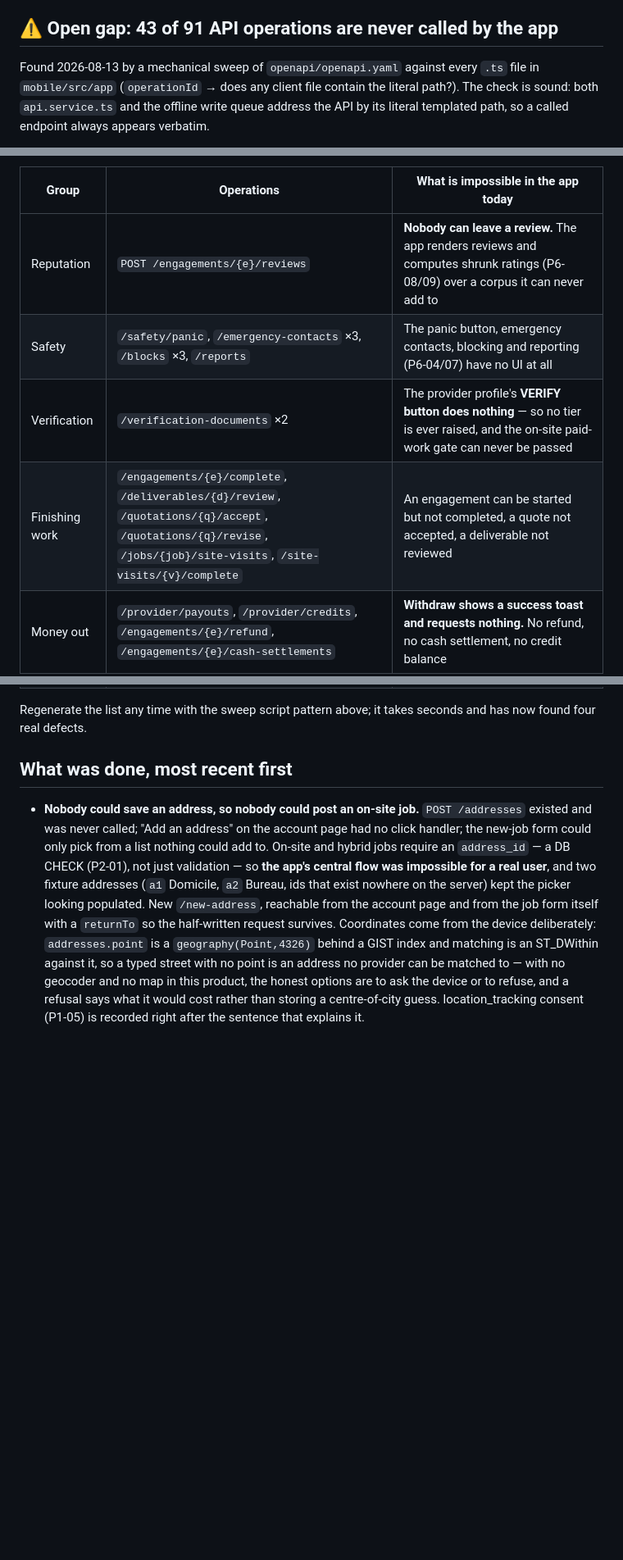
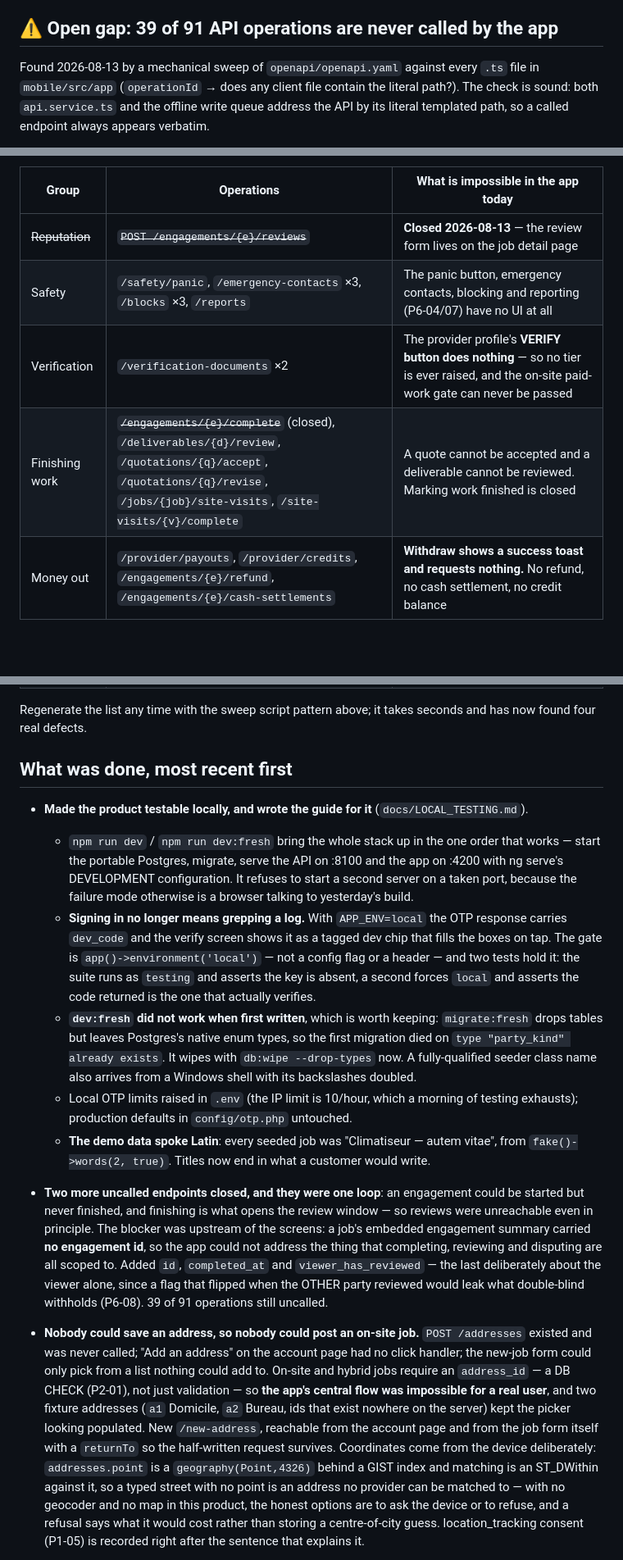
Before and after one commit to medardnforneh/handy-man, a Markdown page: docs/BUILD_STATE.md, 3 parts joined by grey strips. Shown at 82% size. Rendered like a GitHub page; blank space fills up the shorter version.

Commit message:
docs: record the local-testing work and the two gaps it closed
Tracker entry for `npm run dev`, the on-screen dev OTP, the reset that did not work, and the
seeded jobs that spoke Latin — plus the review/completion loop. Gap count 43 → 39.

Co-Authored-By: Claude Opus 5 <noreply@anthropic.com>

```diff
--- a/docs/BUILD_STATE.md
+++ b/docs/BUILD_STATE.md
@@ -274,7 +274,7 @@ founder-owned legal items in doc 05's launch checklist.
     surfaces (P4-04..07), the offline layer (P5-02) and the PWA/Android build (P5-01) have all
     landed, and native networking on device now works (CapacitorHttp).
 
-## ⚠ Open gap: 43 of 91 API operations are never called by the app
+## ⚠ Open gap: 39 of 91 API operations are never called by the app
 
 Found 2026-08-13 by a mechanical sweep of `openapi/openapi.yaml` against every `.ts` file in
 `mobile/src/app` (`operationId` → does any client file contain the literal path?). The check is
@@ -293,10 +293,10 @@ function the admin panel performs. The rest are real gaps, grouped by what they
 
 | Group | Operations | What is impossible in the app today |
 |---|---|---|
-| Reputation | `POST /engagements/{e}/reviews` | **Nobody can leave a review.** The app renders reviews and computes shrunk ratings (P6-08/09) over a corpus it can never add to |
+| ~~Reputation~~ | ~~`POST /engagements/{e}/reviews`~~ | **Closed 2026-08-13** — the review form lives on the job detail page |
 | Safety | `/safety/panic`, `/emergency-contacts` ×3, `/blocks` ×3, `/reports` | The panic button, emergency contacts, blocking and reporting (P6-04/07) have no UI at all |
 | Verification | `/verification-documents` ×2 | The provider profile's **VERIFY button does nothing** — so no tier is ever raised, and the on-site paid-work gate can never be passed |
-| Finishing work | `/engagements/{e}/complete`, `/deliverables/{d}/review`, `/quotations/{q}/accept`, `/quotations/{q}/revise`, `/jobs/{job}/site-visits`, `/site-visits/{v}/complete` | An engagement can be started but not completed, a quote not accepted, a deliverable not reviewed |
+| Finishing work | ~~`/engagements/{e}/complete`~~ (closed), `/deliverables/{d}/review`, `/quotations/{q}/accept`, `/quotations/{q}/revise`, `/jobs/{job}/site-visits`, `/site-visits/{v}/complete` | A quote cannot be accepted and a deliverable cannot be reviewed. Marking work finished is closed |
 | Money out | `/provider/payouts`, `/provider/credits`, `/engagements/{e}/refund`, `/engagements/{e}/cash-settlements` | **Withdraw shows a success toast and requests nothing.** No refund, no cash settlement, no credit balance |
 | Money in | `/payment-intents` | Not a blocker for the deposit (P3-13 captures it server-side on `engagement.created`), but the app can initiate no payment of its own |
 | Lifecycle | `/follow-ups` ×2, `/referral-code`, `/referrals/claim`, `/providers/{party}/rebook`, `/engagements/{e}/warranty`, `/warranties/{w}/claims`, `/engagements/{e}/share`, `/engagement-shares/{s}` | Follow-ups cannot be listed or responded to, no referral code, no one-tap rebook, no warranty, no share-my-job link |
@@ -308,6 +308,33 @@ Regenerate the list any time with the sweep script pattern above; it takes secon
 found four real defects.
 
 ## What was done, most recent first
+
+- **Made the product testable locally, and wrote the guide for it** (`docs/LOCAL_TESTING.md`).
+  - `npm run dev` / `npm run dev:fresh` bring the whole stack up in the one order that works —
+    start the portable Postgres, migrate, serve the API on :8100 and the app on :4200 with ng
+    serve's DEVELOPMENT configuration. It refuses to start a second server on a taken port, because
+    the failure mode otherwise is a browser talking to yesterday's build.
+  - **Signing in no longer means grepping a log.** With `APP_ENV=local` the OTP response carries
+    `dev_code` and the verify screen shows it as a tagged dev chip that fills the boxes on tap. The
+    gate is `app()->environment('local')` — not a config flag or a header — and two tests hold it:
+    the suite runs as `testing` and asserts the key is absent, a second forces `local` and asserts
+    the code returned is the one that actually verifies.
+  - **`dev:fresh` did not work when first written**, which is worth keeping: `migrate:fresh` drops
+    tables but leaves Postgres's native enum types, so the first migration died on `type
+    "party_kind" already exists`. It wipes with `db:wipe --drop-types` now. A fully-qualified
+    seeder class name also arrives from a Windows shell with its backslashes doubled.
+  - Local OTP limits raised in `.env` (the IP limit is 10/hour, which a morning of testing
+    exhausts); production defaults in `config/otp.php` untouched.
+  - **The demo data spoke Latin**: every seeded job was "Climatiseur — autem vitae", from
+    `fake()->words(2, true)`. Titles now end in what a customer would write.
+
+- **Two more uncalled endpoints closed, and they were one loop**: an engagement could be started
+  but never finished, and finishing is what opens the review window — so reviews were unreachable
+  even in principle. The blocker was upstream of the screens: a job's embedded engagement summary
+  carried **no engagement id**, so the app could not address the thing that completing, reviewing
+  and disputing are all scoped to. Added `id`, `completed_at` and `viewer_has_reviewed` — the last
+  deliberately about the viewer alone, since a flag that flipped when the OTHER party reviewed
+  would leak what double-blind withholds (P6-08). 39 of 91 operations still uncalled.
 
 - **Nobody could save an address, so nobody could post an on-site job.** `POST /addresses` existed
   and was never called; "Add an address" on the account page had no click handler; the new-job form
```
